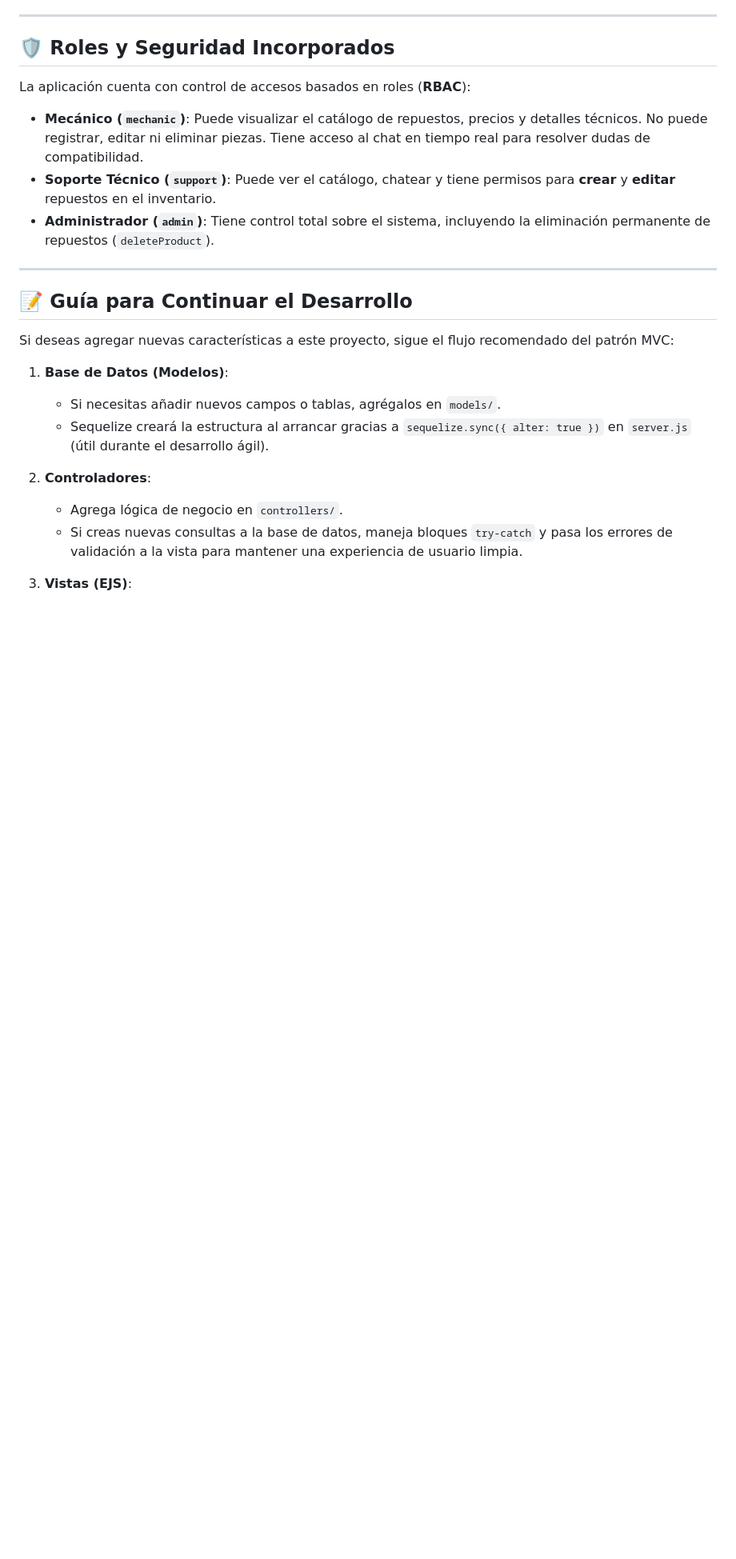
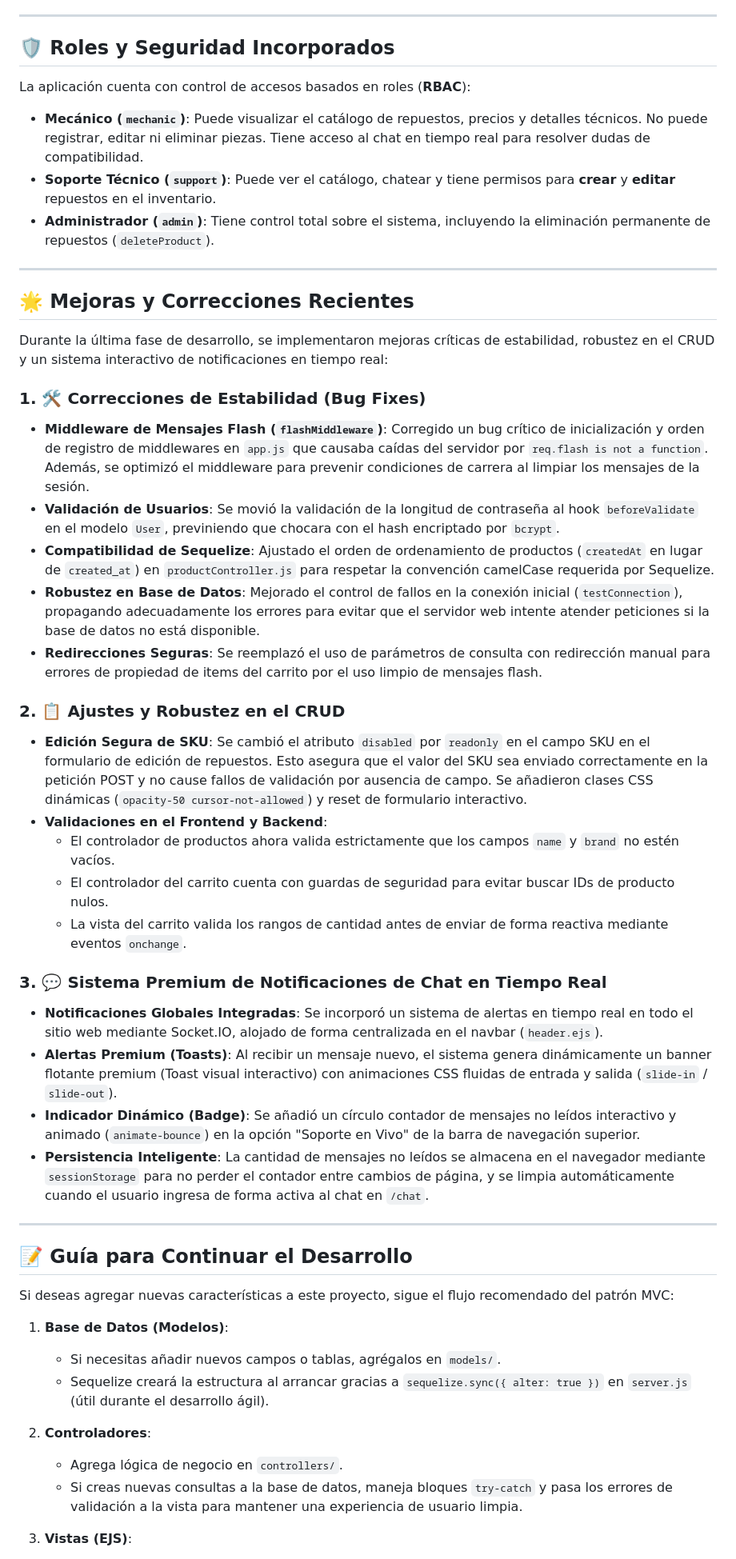
Before and after one commit to tibshc/Proyecto-Web-Avanzada, a Markdown page: README.md, the part around one of its changes. Shown at 80% size. Drawn GitHub-style; blank space fills up the shorter version.

```diff
--- a/README.md
+++ b/README.md
@@ -111,6 +116,32 @@ La aplicación cuenta con control de accesos basados en roles (**RBAC**):
 
 ---
 
+## 🌟 Mejoras y Correcciones Recientes
+
+Durante la última fase de desarrollo, se implementaron mejoras críticas de estabilidad, robustez en el CRUD y un sistema interactivo de notificaciones en tiempo real:
+
+### 1. 🛠️ Correcciones de Estabilidad (Bug Fixes)
+- **Middleware de Mensajes Flash (`flashMiddleware`)**: Corregido un bug crítico de inicialización y orden de registro de middlewares en `app.js` que causaba caídas del servidor por `req.flash is not a function`. Además, se optimizó el middleware para prevenir condiciones de carrera al limpiar los mensajes de la sesión.
+- **Validación de Usuarios**: Se movió la validación de la longitud de contraseña al hook `beforeValidate` en el modelo `User`, previniendo que chocara con el hash encriptado por `bcrypt`.
+- **Compatibilidad de Sequelize**: Ajustado el orden de ordenamiento de productos (`createdAt` en lugar de `created_at`) en `productController.js` para respetar la convención camelCase requerida por Sequelize.
+- **Robustez en Base de Datos**: Mejorado el control de fallos en la conexión inicial (`testConnection`), propagando adecuadamente los errores para evitar que el servidor web intente atender peticiones si la base de datos no está disponible.
+- **Redirecciones Seguras**: Se reemplazó el uso de parámetros de consulta con redirección manual para errores de propiedad de items del carrito por el uso limpio de mensajes flash.
+
+### 2. 📋 Ajustes y Robustez en el CRUD
+- **Edición Segura de SKU**: Se cambió el atributo `disabled` por `readonly` en el campo SKU en el formulario de edición de repuestos. Esto asegura que el valor del SKU sea enviado correctamente en la petición POST y no cause fallos de validación por ausencia de campo. Se añadieron clases CSS dinámicas (`opacity-50 cursor-not-allowed`) y reset de formulario interactivo.
+- **Validaciones en el Frontend y Backend**:
+  - El controlador de productos ahora valida estrictamente que los campos `name` y `brand` no estén vacíos.
+  - El controlador del carrito cuenta con guardas de seguridad para evitar buscar IDs de producto nulos.
+  - La vista del carrito valida los rangos de cantidad antes de enviar de forma reactiva mediante eventos `onchange`.
+
+### 3. 💬 Sistema Premium de Notificaciones de Chat en Tiempo Real
+- **Notificaciones Globales Integradas**: Se incorporó un sistema de alertas en tiempo real en todo el sitio web mediante Socket.IO, alojado de forma centralizada en el navbar (`header.ejs`).
+- **Alertas Premium (Toasts)**: Al recibir un mensaje nuevo, el sistema genera dinámicamente un banner flotante premium (Toast visual interactivo) con animaciones CSS fluidas de entrada y salida (`slide-in` / `slide-out`).
+- **Indicador Dinámico (Badge)**: Se añadió un círculo contador de mensajes no leídos interactivo y animado (`animate-bounce`) en la opción "Soporte en Vivo" de la barra de navegación superior.
+- **Persistencia Inteligente**: La cantidad de mensajes no leídos se almacena en el navegador mediante `sessionStorage` para no perder el contador entre cambios de página, y se limpia automáticamente cuando el usuario ingresa de forma activa al chat en `/chat`.
+
+---
+
 ## 📝 Guía para Continuar el Desarrollo
 
 Si deseas agregar nuevas características a este proyecto, sigue el flujo recomendado del patrón MVC:
```
Also changed, not shown: other parts of README.md (+27 -22 lines).
